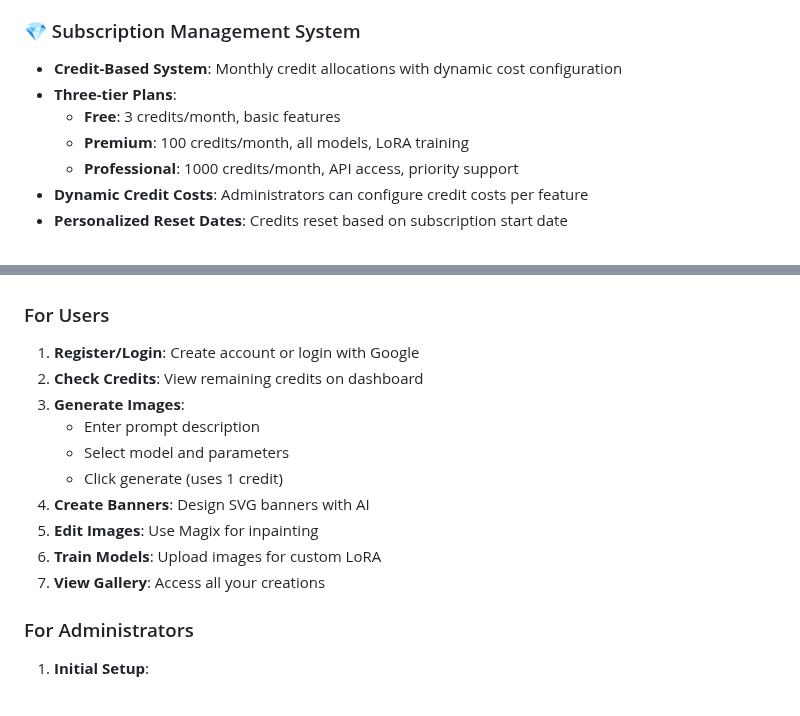
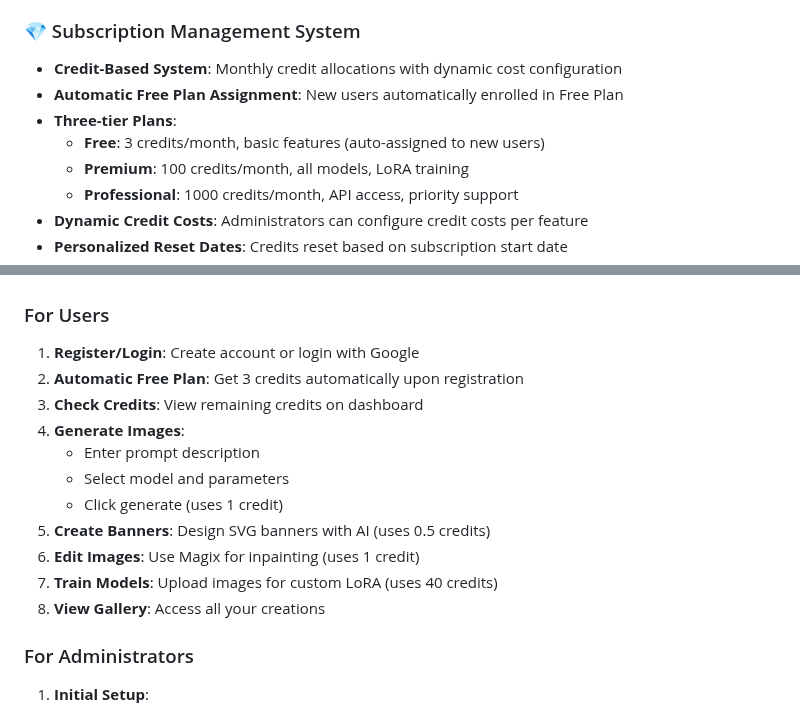
Before and after one commit to marketcalls/sketchmaker, a Markdown page: README.md, 2 parts joined by grey strips. Drawn GitHub-style.

```diff
--- a/README.md
+++ b/README.md
@@ -57,8 +57,9 @@ A sophisticated web application that leverages multiple AI providers and models
 
 ### 💎 Subscription Management System
 - **Credit-Based System**: Monthly credit allocations with dynamic cost configuration
+- **Automatic Free Plan Assignment**: New users automatically enrolled in Free Plan
 - **Three-tier Plans**:
-  - **Free**: 3 credits/month, basic features
+  - **Free**: 3 credits/month, basic features (auto-assigned to new users)
   - **Premium**: 100 credits/month, all models, LoRA training
   - **Professional**: 1000 credits/month, API access, priority support
 - **Dynamic Credit Costs**: Administrators can configure credit costs per feature
@@ -268,15 +269,16 @@ Configure in **Admin → Email Settings**:
 
 ### For Users
 1. **Register/Login**: Create account or login with Google
-2. **Check Credits**: View remaining credits on dashboard
-3. **Generate Images**:
+2. **Automatic Free Plan**: Get 3 credits automatically upon registration
+3. **Check Credits**: View remaining credits on dashboard
+4. **Generate Images**:
    - Enter prompt description
    - Select model and parameters
    - Click generate (uses 1 credit)
-4. **Create Banners**: Design SVG banners with AI
-5. **Edit Images**: Use Magix for inpainting
-6. **Train Models**: Upload images for custom LoRA
-7. **View Gallery**: Access all your creations
+5. **Create Banners**: Design SVG banners with AI (uses 0.5 credits)
+6. **Edit Images**: Use Magix for inpainting (uses 1 credit)
+7. **Train Models**: Upload images for custom LoRA (uses 40 credits)
+8. **View Gallery**: Access all your creations
 
 ### For Administrators
 1. **Initial Setup**:
```
Also changed, not shown: docs/admin-guide.md (+21 -1 lines), docs/user-guide.md (+4 -3 lines).
